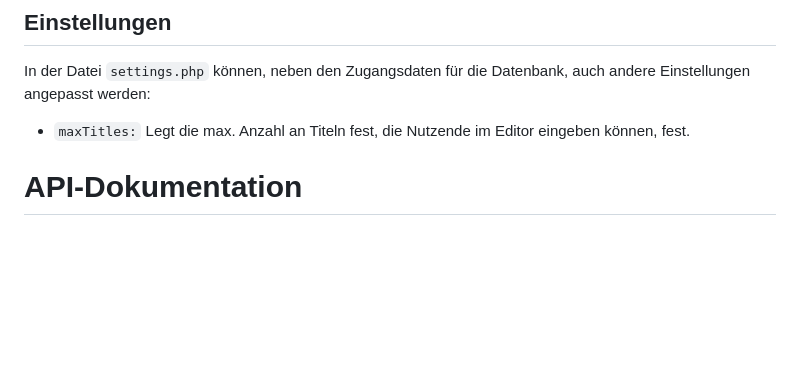
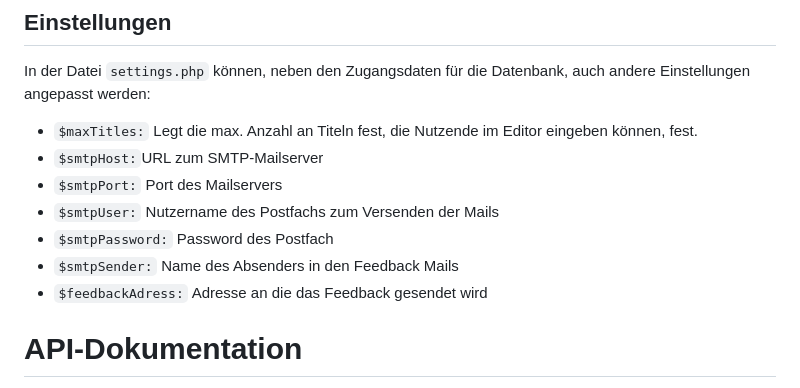
Before and after one commit to McNamara84/gfz-metadata-editor-msl-v2, a Markdown page: README.md, the part around the change. Rendered like a GitHub page; blank space fills up the shorter version.

Commit message:
ReadMe erweitert
Neue Einstellungsvariablen für den Mailversand dokumentiert

```diff
--- a/README.md
+++ b/README.md
@@ -40,7 +40,13 @@ In der header.html und footer.html werden folgende Abhängikeiten von Drittanbie
 
 In der Datei `settings.php` können, neben den Zugangsdaten für die Datenbank, auch andere Einstellungen angepasst werden:
 
-- `maxTitles:` Legt die max. Anzahl an Titeln fest, die Nutzende im Editor eingeben können, fest.
+- `$maxTitles:` Legt die max. Anzahl an Titeln fest, die Nutzende im Editor eingeben können, fest.
+- `$smtpHost:`URL zum SMTP-Mailserver
+- `$smtpPort:` Port des Mailservers
+- `$smtpUser:` Nutzername des Postfachs zum Versenden der Mails
+- `$smtpPassword:` Password des Postfach
+- `$smtpSender:` Name des Absenders in den Feedback Mails
+- `$feedbackAdress:` Adresse an die das Feedback gesendet wird
 
 # API-Dokumentation
 
```
